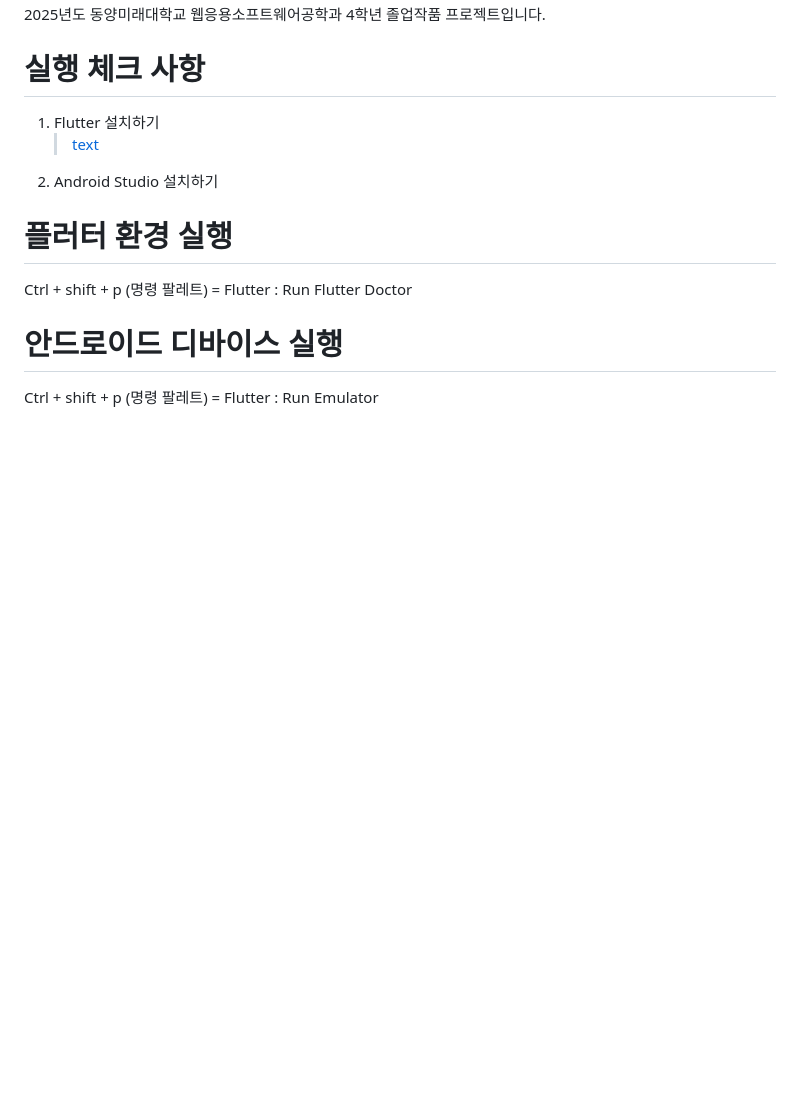
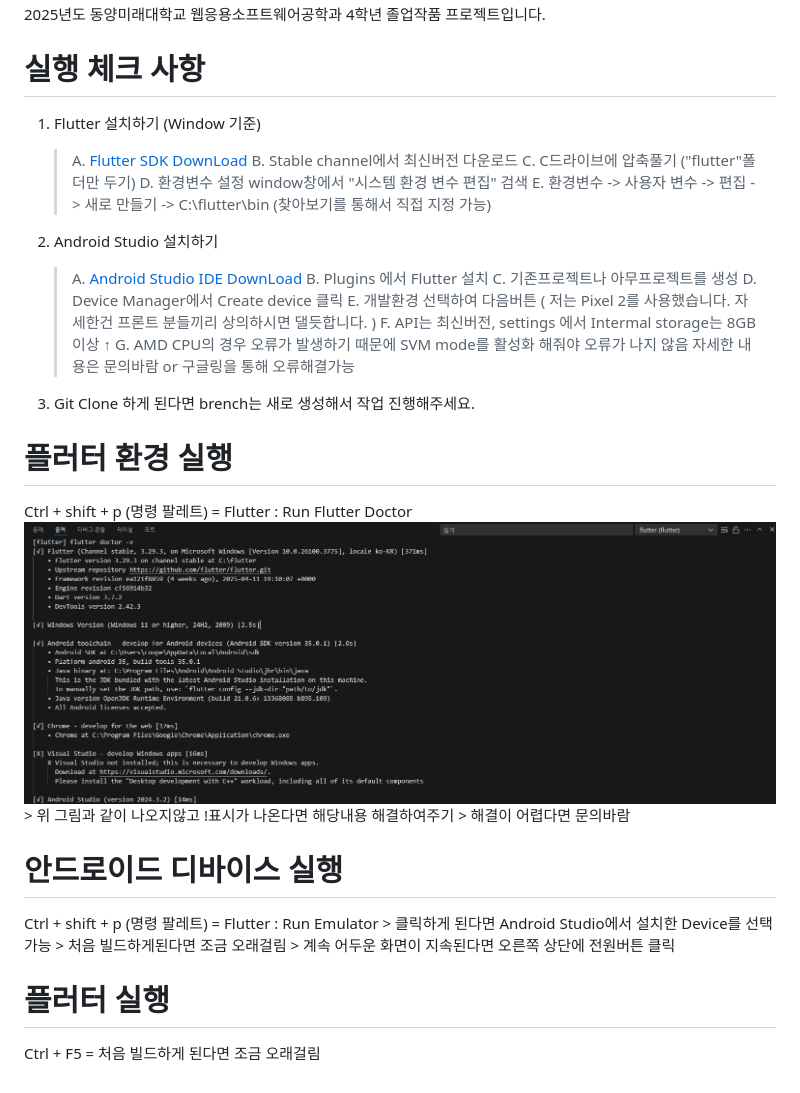
Before and after one commit to dongyang-peanuts/peanuts_frontend_app, a Markdown page: README.md, the part around the change. Rendered like a GitHub page; pictures changed too: image.png (added); blank space fills up the shorter version.

Commit message:
READEM 내용추가가

```diff
--- a/README.md
+++ b/README.md
@@ -2,13 +2,36 @@
 2025년도 동양미래대학교 웹응용소프트웨어공학과 4학년 졸업작품 프로젝트입니다.
 
 # 실행 체크 사항
-1. Flutter 설치하기
-    > [text](https://docs.flutter.dev/release/archive)
+1. Flutter 설치하기 (Window 기준)
+    > A. [Flutter SDK DownLoad](https://docs.flutter.dev/release/archive)
+    > B. Stable channel에서 최신버전 다운로드
+    > C. C드라이브에 압축풀기 ("flutter"폴더만 두기)
+    > D. 환경변수 설정 window창에서 "시스템 환경 변수 편집" 검색
+    > E. 환경변수 -> 사용자 변수 -> 편집 -> 새로 만들기 -> C:\flutter\bin (찾아보기를 통해서 직접 지정 가능)
+
 2. Android Studio 설치하기
+    > A. [Android Studio IDE DownLoad](https://developer.android.com/studio?hl=ko)
+    > B. Plugins 에서 Flutter 설치
+    > C. 기존프로젝트나 아무프로젝트를 생성
+    > D. Device Manager에서 Create device 클릭
+    > E. 개발환경 선택하여 다음버튼 ( 저는 Pixel 2를 사용했습니다. 자세한건 프론트 분들끼리 상의하시면 댈듯합니다. )
+    > F. API는 최신버전, settings 에서 Intermal storage는 8GB이상 ↑
+    > G. AMD CPU의 경우 오류가 발생하기 때문에 SVM mode를 활성화 해줘야 오류가 나지 않음
+    자세한 내용은 문의바람 or 구글링을 통해 오류해결가능
 
+3. Git Clone 하게 된다면 brench는 새로 생성해서 작업 진행해주세요.
 
 # 플러터 환경 실행
 Ctrl + shift + p (명령 팔레트) = Flutter : Run Flutter Doctor
+![성공화면](image.png)
+    > 위 그림과 같이 나오지않고 !표시가 나온다면 해당내용 해결하여주기
+    > 해결이 어렵다면 문의바람
 
 # 안드로이드 디바이스 실행
 Ctrl + shift + p (명령 팔레트) = Flutter : Run Emulator
+    > 클릭하게 된다면 Android Studio에서 설치한 Device를 선택가능
+    > 처음 빌드하게된다면 조금 오래걸림
+    > 계속 어두운 화면이 지속된다면 오른쪽 상단에 전원버튼 클릭
+
+# 플러터 실행
+Ctrl + F5 = 처음 빌드하게 된다면 조금 오래걸림
```
